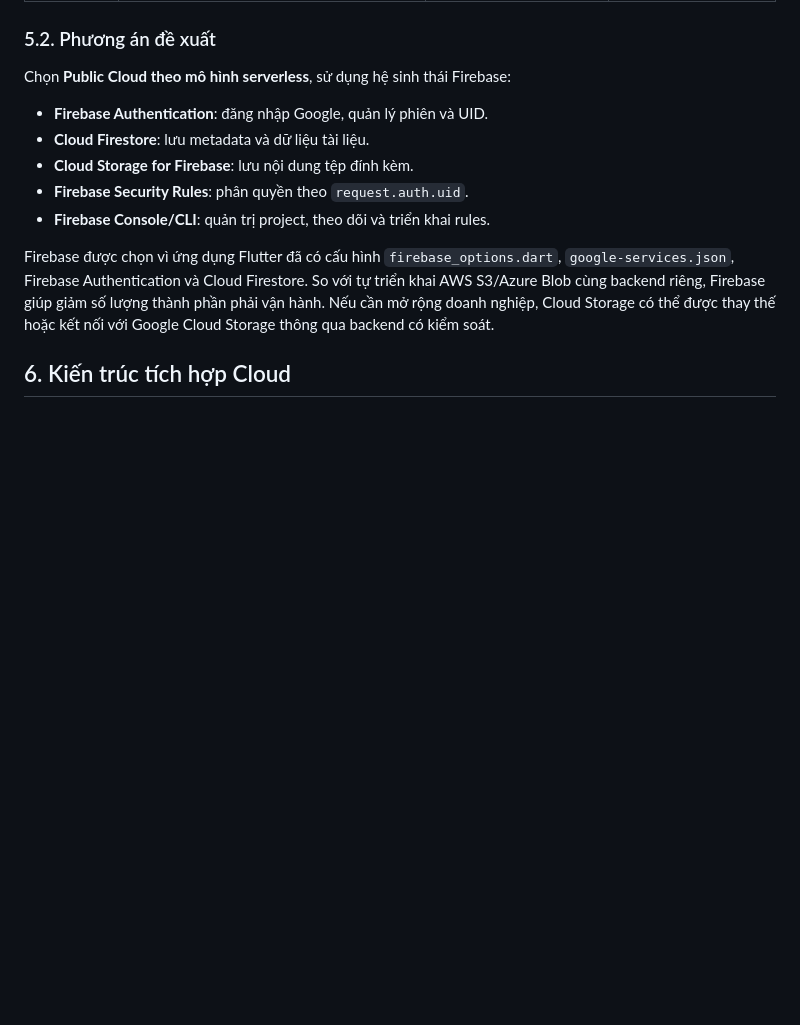
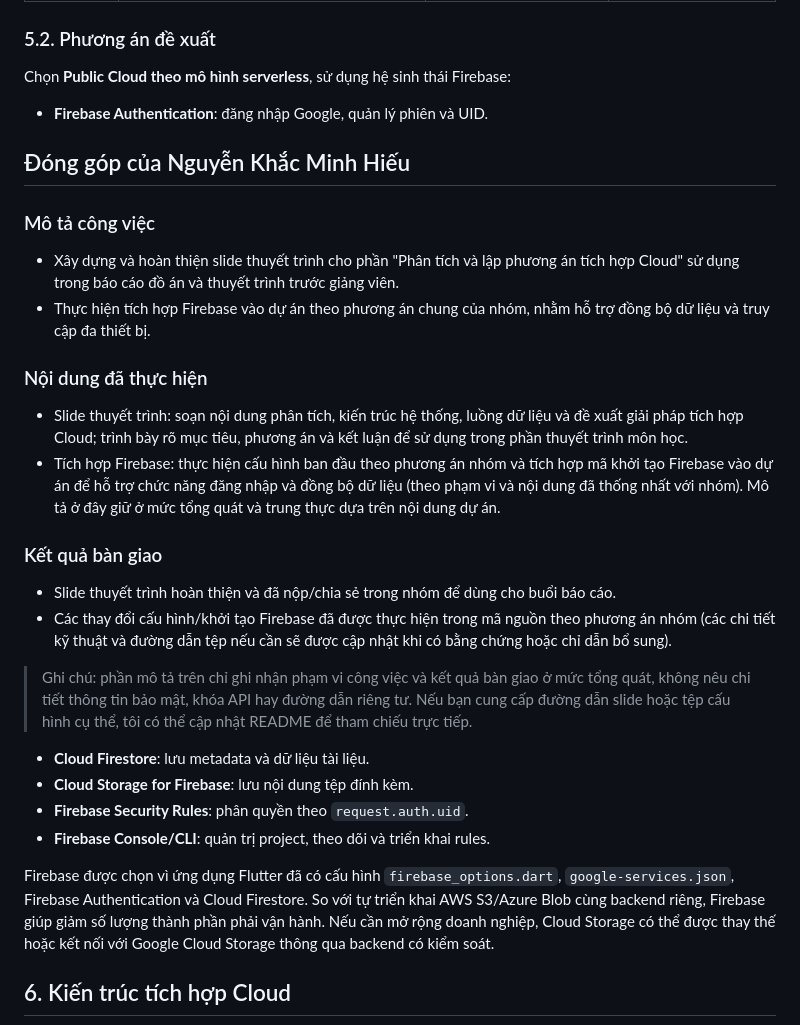
Before and after one commit to lucthuan1601/PhanTichVaLapPhuongAnTichHop_Cloud_HeThongQuanLyHocTaiLieuHocTap, a Markdown page: README.md, the part around the change. GitHub-like rendering; blank space fills up the shorter version.

Commit message:
docs: document Minh Hieu Firebase integration and slides

```diff
--- a/README.md
+++ b/README.md
@@ -112,6 +112,26 @@ Nếu chỉ lưu dữ liệu trên thiết bị hoặc máy chủ vật lý nộ
 Chọn **Public Cloud theo mô hình serverless**, sử dụng hệ sinh thái Firebase:
 
 - **Firebase Authentication**: đăng nhập Google, quản lý phiên và UID.
+
+
+## Đóng góp của Nguyễn Khắc Minh Hiếu
+
+### Mô tả công việc
+
+- Xây dựng và hoàn thiện slide thuyết trình cho phần "Phân tích và lập phương án tích hợp Cloud" sử dụng trong báo cáo đồ án và thuyết trình trước giảng viên.
+- Thực hiện tích hợp Firebase vào dự án theo phương án chung của nhóm, nhằm hỗ trợ đồng bộ dữ liệu và truy cập đa thiết bị.
+
+### Nội dung đã thực hiện
+
+- Slide thuyết trình: soạn nội dung phân tích, kiến trúc hệ thống, luồng dữ liệu và đề xuất giải pháp tích hợp Cloud; trình bày rõ mục tiêu, phương án và kết luận để sử dụng trong phần thuyết trình môn học.
+- Tích hợp Firebase: thực hiện cấu hình ban đầu theo phương án nhóm và tích hợp mã khởi tạo Firebase vào dự án để hỗ trợ chức năng đăng nhập và đồng bộ dữ liệu (theo phạm vi và nội dung đã thống nhất với nhóm). Mô tả ở đây giữ ở mức tổng quát và trung thực dựa trên nội dung dự án.
+
+### Kết quả bàn giao
+
+- Slide thuyết trình hoàn thiện và đã nộp/chia sẻ trong nhóm để dùng cho buổi báo cáo.
+- Các thay đổi cấu hình/khởi tạo Firebase đã được thực hiện trong mã nguồn theo phương án nhóm (các chi tiết kỹ thuật và đường dẫn tệp nếu cần sẽ được cập nhật khi có bằng chứng hoặc chỉ dẫn bổ sung).
+
+> Ghi chú: phần mô tả trên chỉ ghi nhận phạm vi công việc và kết quả bàn giao ở mức tổng quát, không nêu chi tiết thông tin bảo mật, khóa API hay đường dẫn riêng tư. Nếu bạn cung cấp đường dẫn slide hoặc tệp cấu hình cụ thể, tôi có thể cập nhật README để tham chiếu trực tiếp.
 - **Cloud Firestore**: lưu metadata và dữ liệu tài liệu.
 - **Cloud Storage for Firebase**: lưu nội dung tệp đính kèm.
 - **Firebase Security Rules**: phân quyền theo `request.auth.uid`.
```
